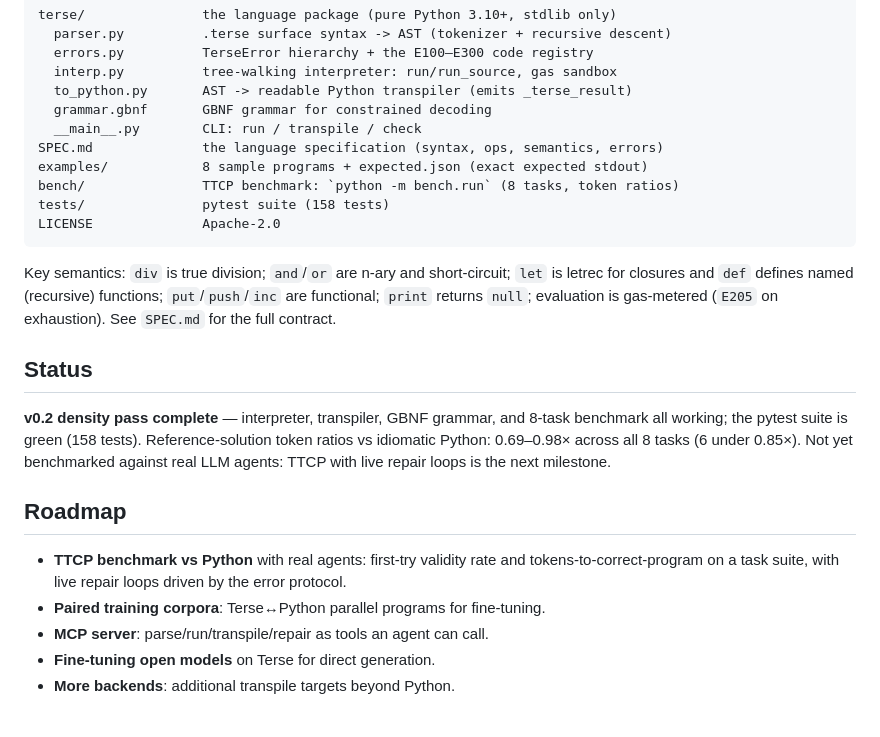
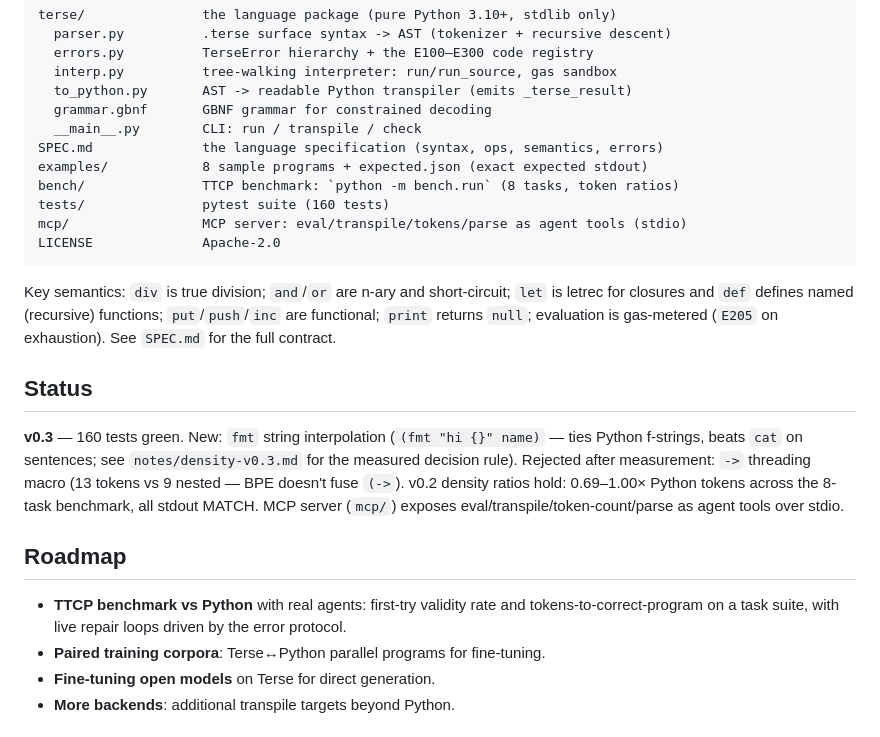
Before and after one commit to bloriner/terse, a Markdown page: README.md, the part around the change. Drawn GitHub-style.

Commit message:
Terse v0.3: fmt interpolation, MCP server, density notes (1/7)

````diff
--- a/README.md
+++ b/README.md
@@ -78,7 +78,8 @@ terse/               the language package (pure Python 3.10+, stdlib only)
 SPEC.md              the language specification (syntax, ops, semantics, errors)
 examples/            8 sample programs + expected.json (exact expected stdout)
 bench/               TTCP benchmark: `python -m bench.run` (8 tasks, token ratios)
-tests/               pytest suite (158 tests)
+tests/               pytest suite (160 tests)
+mcp/                 MCP server: eval/transpile/tokens/parse as agent tools (stdio)
 LICENSE              Apache-2.0
 ```
 
@@ -86,13 +87,12 @@ Key semantics: `div` is true division; `and`/`or` are n-ary and short-circuit; `
 
 ## Status
 
-**v0.2 density pass complete** — interpreter, transpiler, GBNF grammar, and 8-task benchmark all working; the pytest suite is green (158 tests). Reference-solution token ratios vs idiomatic Python: 0.69–0.98× across all 8 tasks (6 under 0.85×). Not yet benchmarked against real LLM agents: TTCP with live repair loops is the next milestone.
+**v0.3** — 160 tests green. New: `fmt` string interpolation (`(fmt "hi {}" name)` — ties Python f-strings, beats `cat` on sentences; see `notes/density-v0.3.md` for the measured decision rule). Rejected after measurement: `->` threading macro (13 tokens vs 9 nested — BPE doesn't fuse `(->`). v0.2 density ratios hold: 0.69–1.00× Python tokens across the 8-task benchmark, all stdout MATCH. MCP server (`mcp/`) exposes eval/transpile/token-count/parse as agent tools over stdio.
 
 ## Roadmap
 
 - **TTCP benchmark vs Python** with real agents: first-try validity rate and tokens-to-correct-program on a task suite, with live repair loops driven by the error protocol.
 - **Paired training corpora**: Terse↔Python parallel programs for fine-tuning.
-- **MCP server**: parse/run/transpile/repair as tools an agent can call.
 - **Fine-tuning open models** on Terse for direct generation.
 - **More backends**: additional transpile targets beyond Python.
 
````
Also changed, not shown: LAUNCH.md (added, +51 -0 lines), SPEC.md (+1 -0 lines).
